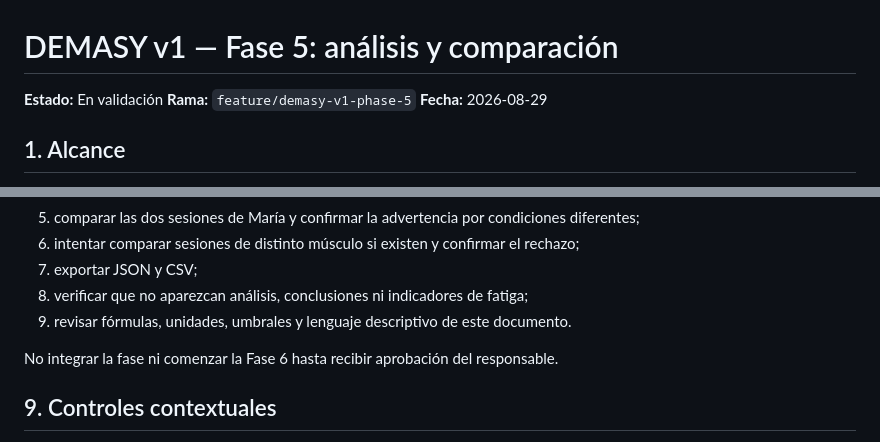
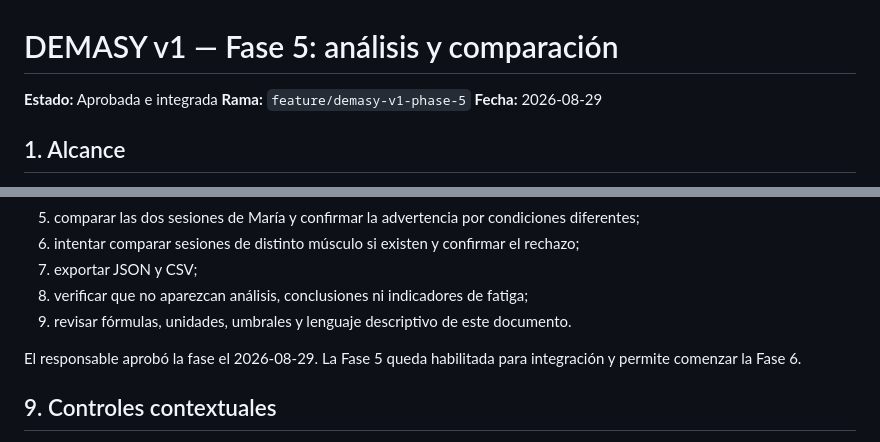
Before and after one commit to ivomeroi/demasy, a Markdown page: docs/v1-phase-5-analysis.md, 2 parts joined by grey strips. GitHub-like rendering.

```diff
--- a/docs/v1-phase-5-analysis.md
+++ b/docs/v1-phase-5-analysis.md
@@ -1,6 +1,6 @@
 # DEMASY v1 — Fase 5: análisis y comparación
 
-**Estado:** En validación
+**Estado:** Aprobada e integrada
 **Rama:** `feature/demasy-v1-phase-5`
 **Fecha:** 2026-08-29
 
@@ -110,7 +110,7 @@ Resultado: **37 pruebas aprobadas**, lint y smoke aprobados, prueba con 180.000
 8. verificar que no aparezcan análisis, conclusiones ni indicadores de fatiga;
 9. revisar fórmulas, unidades, umbrales y lenguaje descriptivo de este documento.
 
-No integrar la fase ni comenzar la Fase 6 hasta recibir aprobación del responsable.
+El responsable aprobó la fase el 2026-08-29. La Fase 5 queda habilitada para integración y permite comenzar la Fase 6.
 
 ## 9. Controles contextuales
 
```
Also changed, not shown: docs/session-handoff.md (+1 -1 lines), docs/v1-implementation-plan.md (+2 -2 lines).
